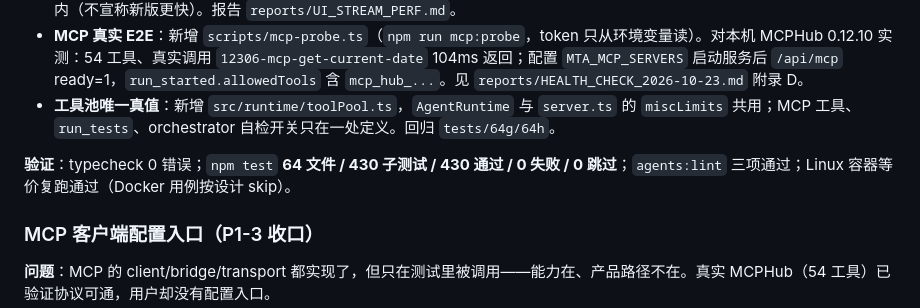
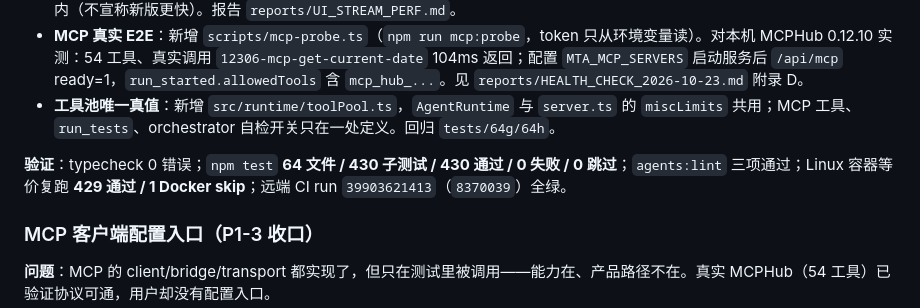
Before and after one commit to xianggu-big/Multi-tool-Agent-Runtime-MVP, a Markdown page: multi-tool-agent/reports/CHANGELOG.md, the part around the change. GitHub-like rendering.

```diff
--- a/multi-tool-agent/reports/CHANGELOG.md
+++ b/multi-tool-agent/reports/CHANGELOG.md
@@ -88,7 +88,7 @@
 - **MCP 真实 E2E**：新增 `scripts/mcp-probe.ts`（`npm run mcp:probe`，token 只从环境变量读）。对本机 MCPHub 0.12.10 实测：54 工具、真实调用 `12306-mcp-get-current-date` 104ms 返回；配置 `MTA_MCP_SERVERS` 启动服务后 `/api/mcp` ready=1，`run_started.allowedTools` 含 `mcp_hub_...`。见 `reports/HEALTH_CHECK_2026-10-23.md` 附录 D。
 - **工具池唯一真值**：新增 `src/runtime/toolPool.ts`，`AgentRuntime` 与 `server.ts` 的 `miscLimits` 共用；MCP 工具、`run_tests`、orchestrator 自检开关只在一处定义。回归 `tests/64g/64h`。
 
-**验证**：typecheck 0 错误；`npm test` **64 文件 / 430 子测试 / 430 通过 / 0 失败 / 0 跳过**；`agents:lint` 三项通过；Linux 容器等价复跑通过（Docker 用例按设计 skip）。
+**验证**：typecheck 0 错误；`npm test` **64 文件 / 430 子测试 / 430 通过 / 0 失败 / 0 跳过**；`agents:lint` 三项通过；Linux 容器等价复跑 **429 通过 / 1 Docker skip**；远端 CI run `39903621413`（`8370039`）全绿。
 
 ### MCP 客户端配置入口（P1-3 收口）
 
```
Also changed, not shown: AGENTS.md (+1 -1 lines), multi-tool-agent/docs/RAG_AND_AGENT_STACK.md (+1 -0 lines).
